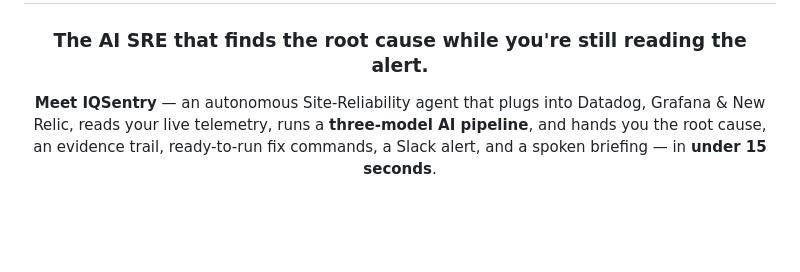
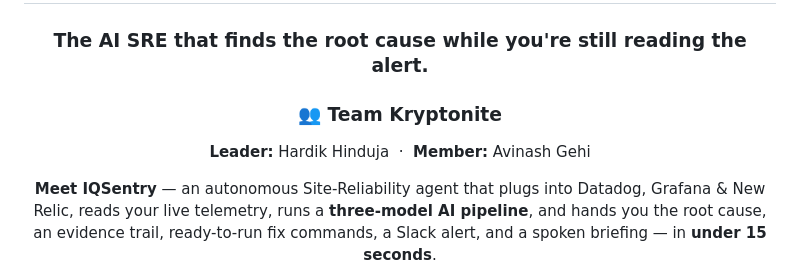
Before and after one commit to Hardik182005/IncidentIQ, a Markdown page: README.md, the part around the change. Drawn GitHub-style; blank space fills up the shorter version.

Commit message:
docs: add team Kryptonite information to README

```diff
--- a/README.md
+++ b/README.md
@@ -3,6 +3,9 @@
 # 🛡️ IncidentIQ
 
 ### The AI SRE that finds the root cause while you're still reading the alert.
+
+### 👥 Team **Kryptonite**
+**Leader:** Hardik Hinduja &nbsp;·&nbsp; **Member:** Avinash Gehi
 
 **Meet IQSentry** — an autonomous Site-Reliability agent that plugs into Datadog, Grafana & New Relic, reads your live telemetry, runs a **three-model AI pipeline**, and hands you the root cause, an evidence trail, ready-to-run fix commands, a Slack alert, and a spoken briefing — in **under 15 seconds**.
 
```
